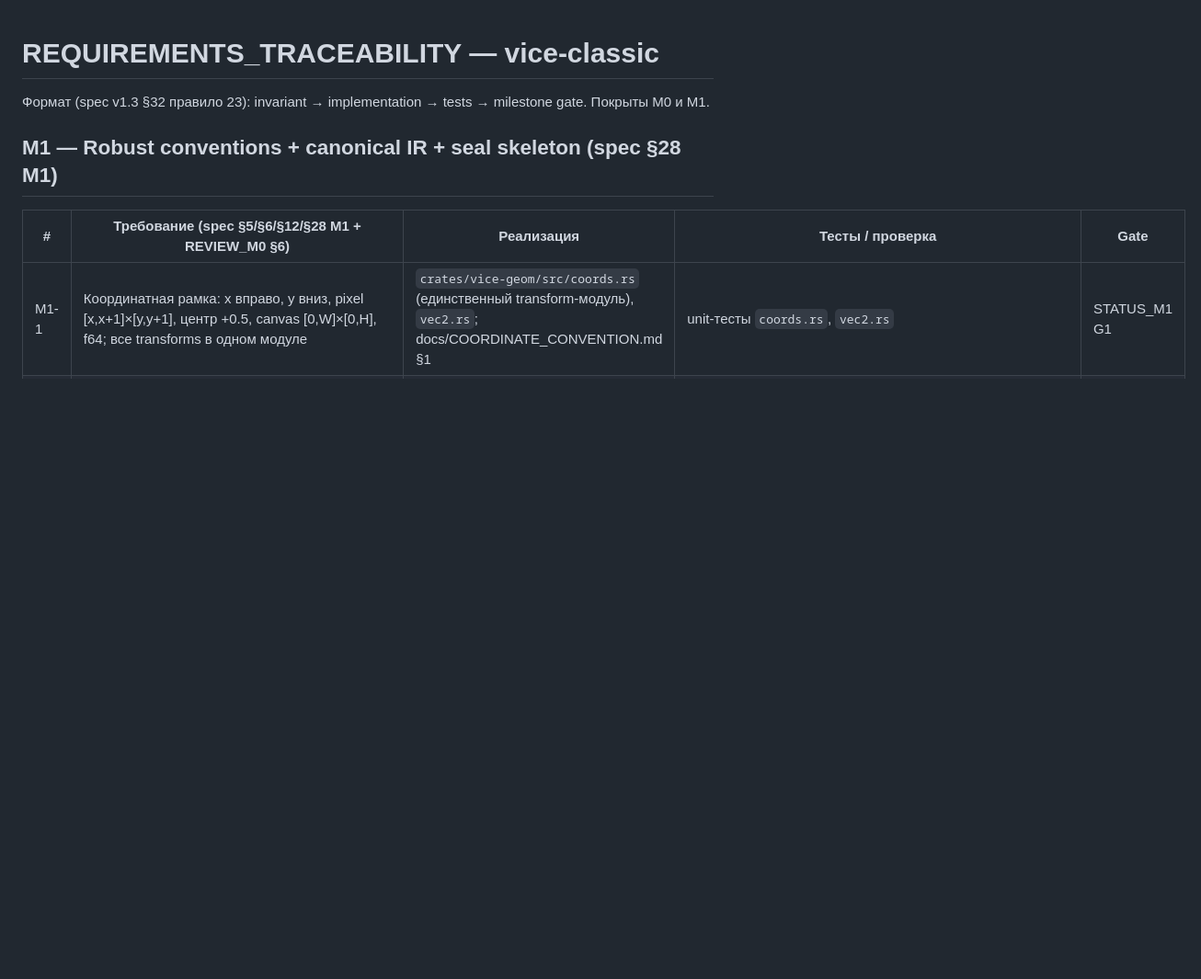
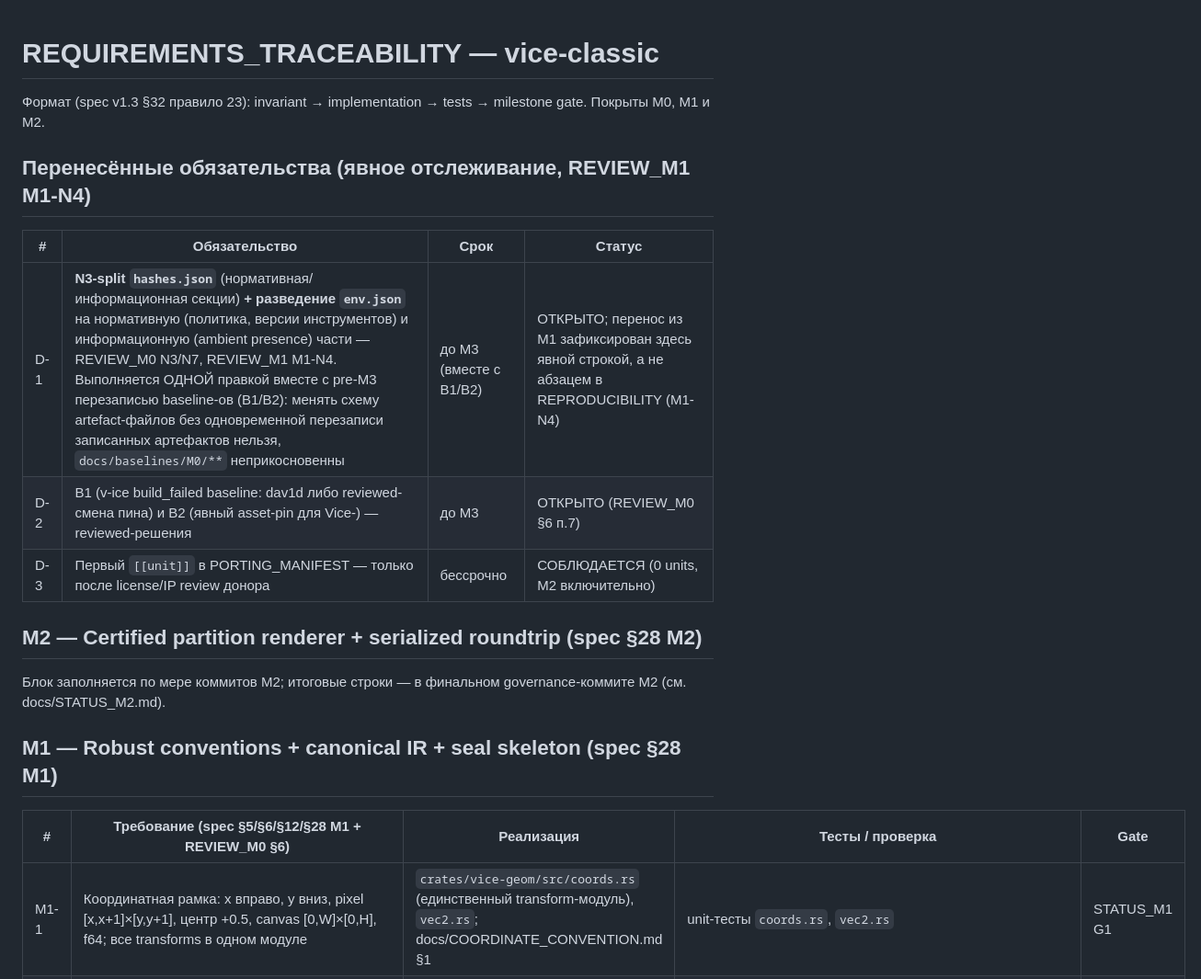
Before and after one commit to lomatoq/vice-classic, a Markdown page: REQUIREMENTS_TRACEABILITY.md, the part around the change. Shown at 92% size. GitHub-like rendering; blank space fills up the shorter version.

Commit message:
C019 M2(debt M1-N4): explicit tracking rows for deferred obligations
REVIEW_M1 M1-N4: the postponement of the hashes.json normative split
(and the related env.json normative/informational split) lived only as
a paragraph in REPRODUCIBILITY_M0. Add an explicit deferred-obligations
table to REQUIREMENTS_TRACEABILITY (D-1 split with pre-M3 baseline
rewrite, D-2 B1/B2 deadline, D-3 porting-manifest license precondition)
plus the M2 block skeleton. Documentation only.

Co-Authored-By: Claude Opus 5 <noreply@anthropic.com>

```diff
--- a/REQUIREMENTS_TRACEABILITY.md
+++ b/REQUIREMENTS_TRACEABILITY.md
@@ -1,7 +1,20 @@
 # REQUIREMENTS_TRACEABILITY — vice-classic
 
 Формат (spec v1.3 §32 правило 23): invariant → implementation → tests →
-milestone gate. Покрыты M0 и M1.
+milestone gate. Покрыты M0, M1 и M2.
+
+## Перенесённые обязательства (явное отслеживание, REVIEW_M1 M1-N4)
+
+| # | Обязательство | Срок | Статус |
+|---|---|---|---|
+| D-1 | **N3-split `hashes.json`** (нормативная/информационная секции) **+ разведение `env.json`** на нормативную (политика, версии инструментов) и информационную (ambient presence) части — REVIEW_M0 N3/N7, REVIEW_M1 M1-N4. Выполняется ОДНОЙ правкой вместе с pre-M3 перезаписью baseline-ов (B1/B2): менять схему artefact-файлов без одновременной перезаписи записанных артефактов нельзя, `docs/baselines/M0/**` неприкосновенны | до M3 (вместе с B1/B2) | ОТКРЫТО; перенос из M1 зафиксирован здесь явной строкой, а не абзацем в REPRODUCIBILITY (M1-N4) |
+| D-2 | B1 (v-ice build_failed baseline: dav1d либо reviewed-смена пина) и B2 (явный asset-pin для Vice-) — reviewed-решения | до M3 | ОТКРЫТО (REVIEW_M0 §6 п.7) |
+| D-3 | Первый `[[unit]]` в PORTING_MANIFEST — только после license/IP review донора | бессрочно | СОБЛЮДАЕТСЯ (0 units, M2 включительно) |
+
+## M2 — Certified partition renderer + serialized roundtrip (spec §28 M2)
+
+Блок заполняется по мере коммитов M2; итоговые строки — в финальном
+governance-коммите M2 (см. docs/STATUS_M2.md).
 
 ## M1 — Robust conventions + canonical IR + seal skeleton (spec §28 M1)
 
```
